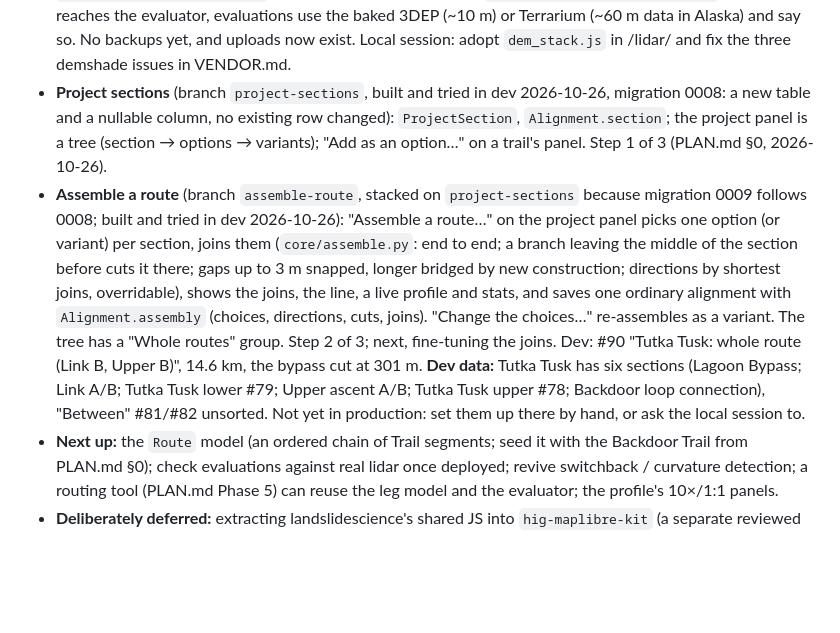
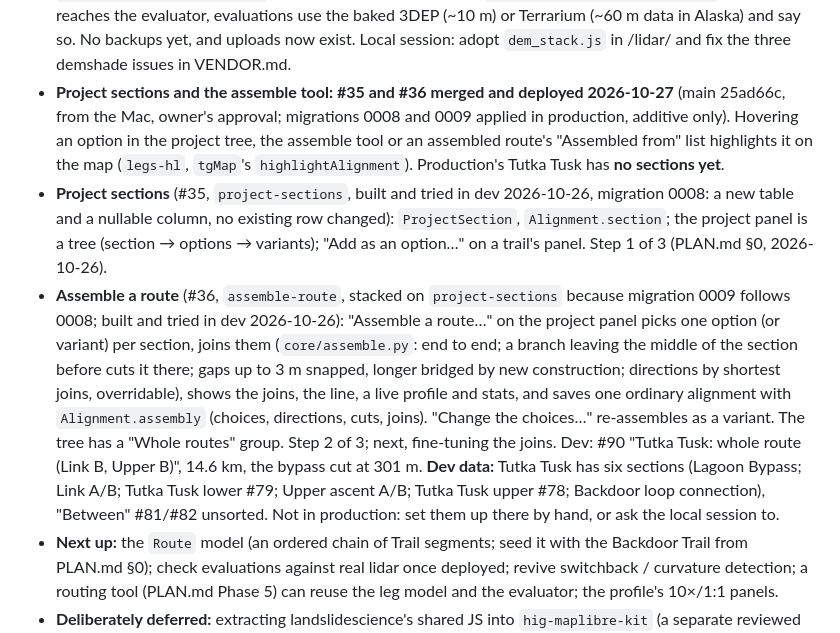
Before and after one commit to hig314/trailgeek, a Markdown page: CLAUDE.md, the part around one of its changes. Drawn GitHub-style; blank space fills up the shorter version.

Commit message:
CLAUDE.md: #35 and #36 merged and deployed 2026-10-27
Co-Authored-By: Claude Opus 5.5 <noreply@anthropic.com>

```diff
--- a/CLAUDE.md
+++ b/CLAUDE.md
@@ -249,12 +249,18 @@ server and Django reasoning rather than assume it.
   (~10 m) or Terrarium (~60 m data in Alaska) and say so. No backups yet,
   and uploads now exist. Local session: adopt `dem_stack.js` in /lidar/
   and fix the three demshade issues in VENDOR.md.
-- **Project sections** (branch `project-sections`, built and tried in dev
+- **Project sections and the assemble tool: #35 and #36 merged and deployed
+  2026-10-27** (main 25ad66c, from the Mac, owner's approval; migrations 0008
+  and 0009 applied in production, additive only). Hovering an option in the
+  project tree, the assemble tool or an assembled route's "Assembled from"
+  list highlights it on the map (`legs-hl`, `tgMap`'s `highlightAlignment`).
+  Production's Tutka Tusk has **no sections yet**.
+- **Project sections** (#35, `project-sections`, built and tried in dev
   2026-10-26, migration 0008: a new table and a nullable column, no existing
   row changed): `ProjectSection`, `Alignment.section`; the project panel is
   a tree (section → options → variants); "Add as an option…" on a trail's
   panel. Step 1 of 3 (PLAN.md §0, 2026-10-26).
-- **Assemble a route** (branch `assemble-route`, stacked on
+- **Assemble a route** (#36, `assemble-route`, stacked on
   `project-sections` because migration 0009 follows 0008; built and tried
   in dev 2026-10-26): "Assemble a route…" on the project panel picks one
   option (or variant) per section, joins them (`core/assemble.py`: end to
@@ -267,7 +273,7 @@ server and Django reasoning rather than assume it.
   fine-tuning the joins. Dev: #90 "Tutka Tusk: whole route (Link B, Upper
   B)", 14.6 km, the bypass cut at 301 m. **Dev data:** Tutka Tusk has six sections (Lagoon
   Bypass; Link A/B; Tutka Tusk lower #79; Upper ascent A/B; Tutka Tusk upper
-  #78; Backdoor loop connection), "Between" #81/#82 unsorted. Not yet in
+  #78; Backdoor loop connection), "Between" #81/#82 unsorted. Not in
   production: set them up there by hand, or ask the local session to.
 - **Next up:** the `Route` model (an ordered chain of Trail segments; seed
   it with the Backdoor Trail from PLAN.md §0); check evaluations against
```
Also changed, not shown: other parts of CLAUDE.md (+1 -1 lines).
